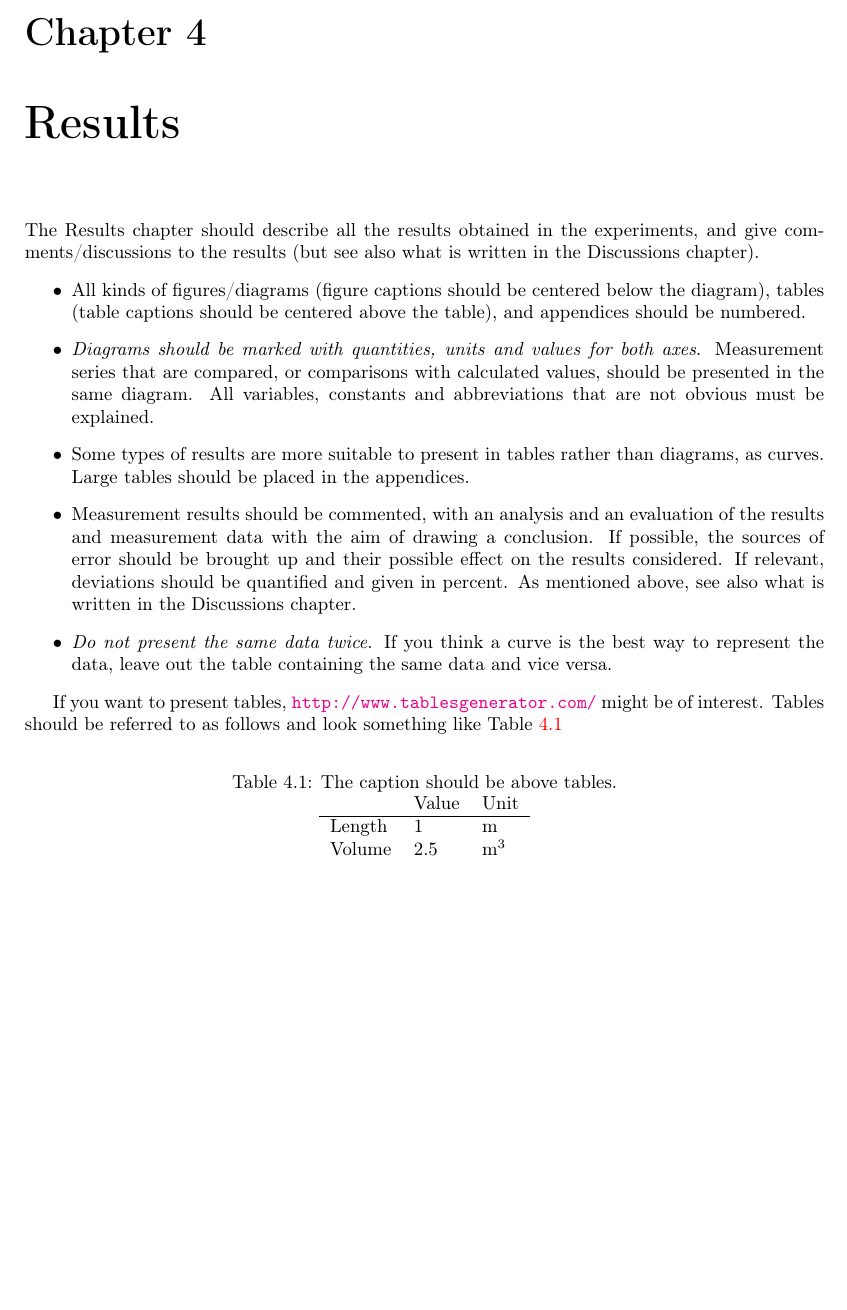
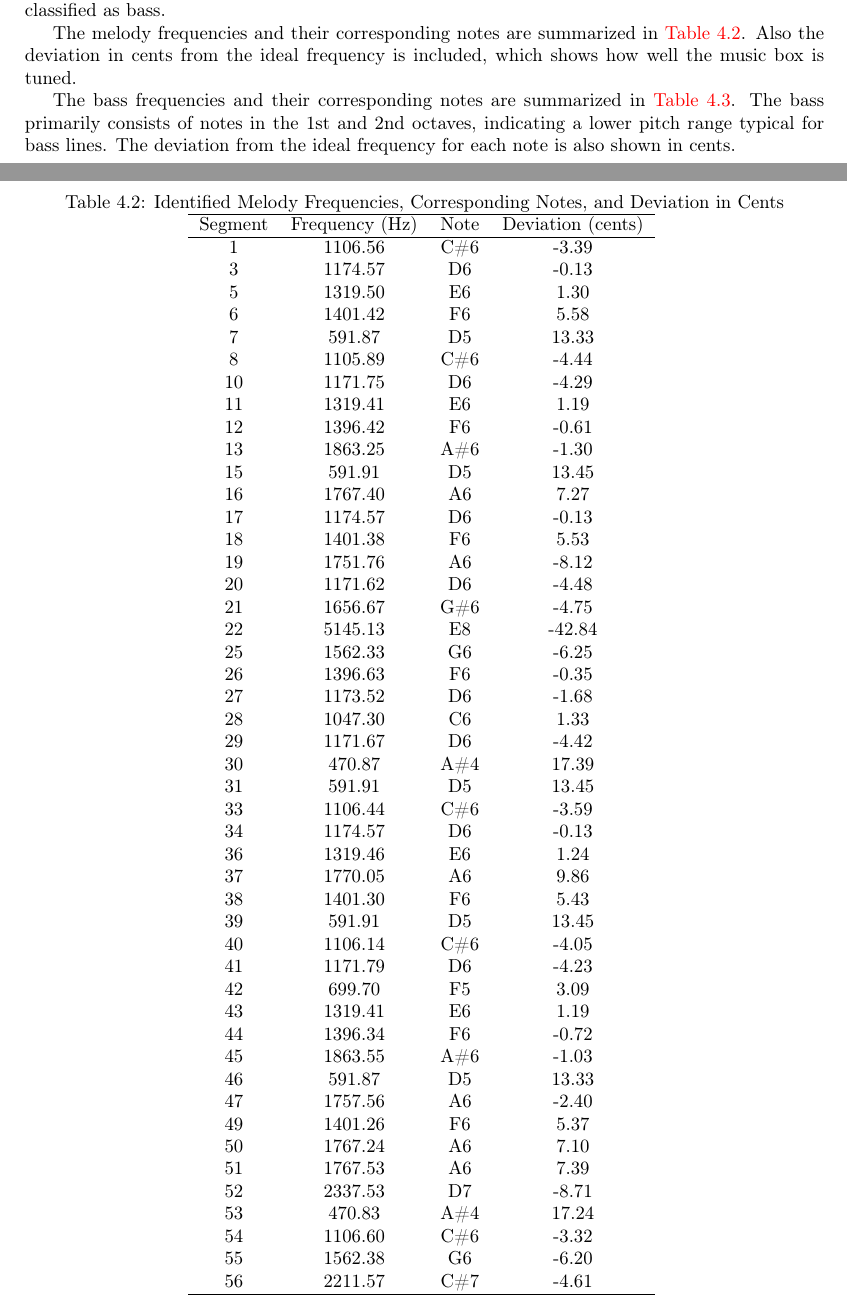
Before and after one commit to kristiangoystdal/TTT4295_Acoustic_Signal_Processing, a LaTeX problem sheet (Assignment 1: Music Box/Overleaf/main.tex, which reads Assignment 1: Music Box/Overleaf/tex/01_chapters/03_method_equipment.tex, Assignment 1: Music Box/Overleaf/tex/01_chapters/04_results.tex): part of page 9 of 15 before the commit and two parts of pages 11 and 12 of 19 after it, the two joined at a grey line, cut at the place of the change, the shorter picture padded with empty space. The pictures show the PDF file Assignment 1: Music Box/Overleaf/main.pdf that the author committed with the source.

Commit message:
Refactor and enhance the Music Box assignment report

```diff
--- a/Assignment 1: Music Box/Overleaf/tex/01_chapters/03_method_equipment.tex
+++ b/Assignment 1: Music Box/Overleaf/tex/01_chapters/03_method_equipment.tex
@@ -16,2 +18 @@ A sketch of the setup is often a good way to complement your description of the
 
-\section{\label{sec:Measurement-procedure}Measurement procedure}
@@ -21,0 +25 @@ List the relevant equipment: manufacturer and model number. Often, instrument re
+\subsection{Note identification}
--- a/Assignment 1: Music Box/Overleaf/tex/01_chapters/04_results.tex
+++ b/Assignment 1: Music Box/Overleaf/tex/01_chapters/04_results.tex
@@ -1,22 +1,9 @@
-\chapter{Results}\label{ch:Results}
+\chapter{Results}
 
-The Results chapter should describe all the results obtained in the experiments, and give comments/discussions to the results (but see also what is written in the Discussions chapter).
-\begin{itemize}
-\item All kinds of figures/diagrams (figure captions should be centered below the diagram), tables (table captions should be centered above the table), and appendices should be numbered.
-\item {\em Diagrams should be marked with quantities, units and values for both axes}. Measurement series that are compared, or comparisons with calculated values, should be presented in the same diagram. All variables, constants and abbreviations that are not obvious must be explained.
-\item Some types of results are more suitable to present in tables rather than diagrams, as curves.
-Large tables should be placed in the appendices.
-\item Measurement results should be commented, with an analysis and an evaluation of the results and measurement data with the aim of drawing a conclusion. If possible, the sources of error should be brought up and their possible effect on the results considered. If relevant, deviations should be quantified and given in percent. As mentioned above, see also what is written in the Discussions chapter.
-\item {\em Do not present the same data twice}. If you think a curve is the best way to represent the data, leave out the table containing the same data and vice versa.
-\end{itemize}
+\section{Segmented Audio Signal}
 
-If you want to present tables, \url{http://www.tablesgenerator.com/} might be of interest. Tables should be referred to as follows and look something like Table \ref{tab:Table}
+The audio signal was successfully segmented into individual notes based on the manually selected time splits. Each segment corresponds to a distinct note played by the music box. As seen in \autoref{fig:time_plot_segment_1}, the waveform of Segment 1 clearly shows the onset and decay of the note, and shows that there note is allowed to die out before another note occurs. This segmentation allows for isolated analysis of each note's frequency content.
 
-\begin{table}[h] %h (here) can be replaced by H,t (top), and b (bottom) etc. for different positions. This space in between the square brackets can also be left empty for Latex to choose position.
+\begin{figure}[ht]
     \centering
-    \caption{The caption should be above tables.}
-    \begin{tabular}{lll}
-       & Value & Unit                 \\ \hline
-    Length & 1     & m                    \\
-    Volume & 2.5   & m\textsuperscript{3}
-    \label{tab:Table}
+    \includegraphics[width=\textwidth]{figures/time_plots/time_plot_segment_1.png}
@@ -22,0 +26 @@ If you want to present tables, \url{http://www.tablesgenerator.com/} might be of
+\end{figure}
@@ -22,0 +33 @@ If you want to present tables, \url{http://www.tablesgenerator.com/} might be of
+    \centering
@@ -24,0 +54,70 @@ If you want to present tables, \url{http://www.tablesgenerator.com/} might be of
+The melody frequencies and their corresponding notes are summarized in \autoref{tab:melody_freq_notes}. Also the deviation in cents from the ideal frequency is included, which shows how well the music box is tuned.
+
+\begin{table}[h]
+    \centering
+    \caption{Identified Melody Frequencies, Corresponding Notes, and Deviation in Cents}
+    \begin{tabular}{cccc}
+        \hline
+        Segment & Frequency (Hz) & Note & Deviation (cents) \\
+        \hline
+        1  & 1106.56 & C\#6  & -3.39   \\
+        3  & 1174.57 & D6    & -0.13   \\
+        5  & 1319.50 & E6    & 1.30    \\
+        6  & 1401.42 & F6    & 5.58    \\
+        7  & 591.87  & D5    & 13.33   \\
+        8  & 1105.89 & C\#6  & -4.44   \\
+        10 & 1171.75 & D6    & -4.29   \\
+        11 & 1319.41 & E6    & 1.19    \\
+        12 & 1396.42 & F6    & -0.61   \\
+        13 & 1863.25 & A\#6  & -1.30   \\
+        15 & 591.91  & D5    & 13.45   \\
+        16 & 1767.40 & A6    & 7.27    \\
+        17 & 1174.57 & D6    & -0.13   \\
+        18 & 1401.38 & F6    & 5.53    \\
+        19 & 1751.76 & A6    & -8.12   \\
+        20 & 1171.62 & D6    & -4.48   \\
+        21 & 1656.67 & G\#6  & -4.75   \\
+        22 & 5145.13 & E8    & -42.84  \\
+        25 & 1562.33 & G6    & -6.25   \\
+        26 & 1396.63 & F6    & -0.35   \\
+        27 & 1173.52 & D6    & -1.68   \\
+        28 & 1047.30 & C6    & 1.33    \\
+        29 & 1171.67 & D6    & -4.42   \\
+        30 & 470.87  & A\#4  & 17.39   \\
+        31 & 591.91  & D5    & 13.45   \\
+        33 & 1106.44 & C\#6  & -3.59   \\
+        34 & 1174.57 & D6    & -0.13   \\
+        36 & 1319.46 & E6    & 1.24    \\
+        37 & 1770.05 & A6    & 9.86    \\
+        38 & 1401.30 & F6    & 5.43    \\
+        39 & 591.91  & D5    & 13.45   \\
+        40 & 1106.14 & C\#6  & -4.05   \\
+        41 & 1171.79 & D6    & -4.23   \\
+        42 & 699.70  & F5    & 3.09    \\
+        43 & 1319.41 & E6    & 1.19    \\
+        44 & 1396.34 & F6    & -0.72   \\
+        45 & 1863.55 & A\#6  & -1.03   \\
+        46 & 591.87  & D5    & 13.33   \\
+        47 & 1757.56 & A6    & -2.40   \\
+        49 & 1401.26 & F6    & 5.37    \\
+        50 & 1767.24 & A6    & 7.10    \\
+        51 & 1767.53 & A6    & 7.39    \\
+        52 & 2337.53 & D7    & -8.71   \\
+        53 & 470.83  & A\#4  & 17.24   \\
+        54 & 1106.60 & C\#6  & -3.32   \\
+        55 & 1562.38 & G6    & -6.20   \\
+        56 & 2211.57 & C\#7  & -4.61   \\
+        \hline
+    \end{tabular}
+    \label{tab:melody_freq_notes}
+\end{table}
+
+The bass frequencies and their corresponding notes are summarized in \autoref{tab:bass_freq_notes}. The bass primarily consists of notes in the 1st and 2nd octaves, indicating a lower pitch range typical for bass lines. The deviation from the ideal frequency for each note is also shown in cents.
+
+\begin{table}[h]
+    \centering
+    \caption{Identified Bass Frequencies, Corresponding Notes, and Deviation in Cents}
+    \begin{tabular}{cccc}
+        \hline
+        Segment & Frequency (Hz) & Note & Deviation (cents) \\
+        \hline
@@ -24,0 +133,4 @@ If you want to present tables, \url{http://www.tablesgenerator.com/} might be of
+        \hline
+    \end{tabular}
+    \label{tab:bass_freq_notes}
+\end{table}
```
Also changed, not shown: Assignment 1: Music Box/Overleaf/main.tex (+4 -0 lines), Assignment 1: Music Box/Overleaf/tex/01_chapters/02_theory.tex (+19 -16 lines), Assignment 1: Music Box/Overleaf/main.pdf, Assignment 1: Music Box/Overleaf/tex/01_chapters/03_method_equipment.tex (20 more changed lines), Assignment 1: Music Box/Overleaf/tex/01_chapters/04_results.tex (49 more changed lines), 18 other files.
